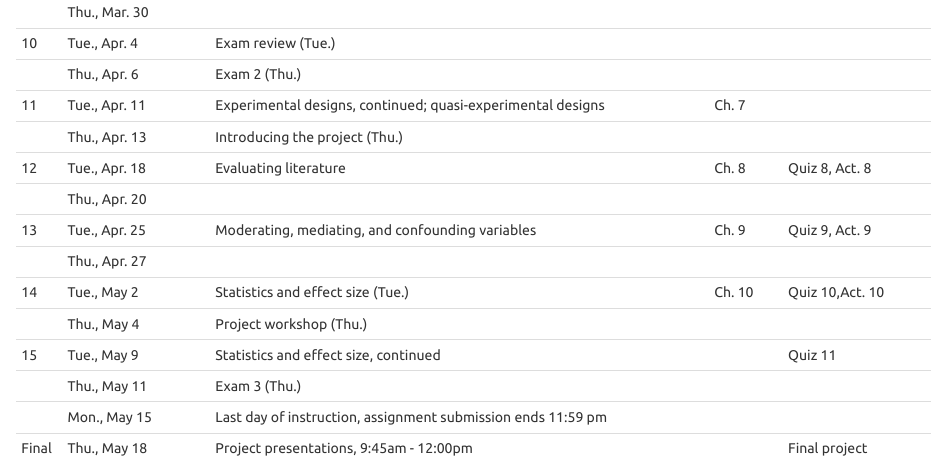
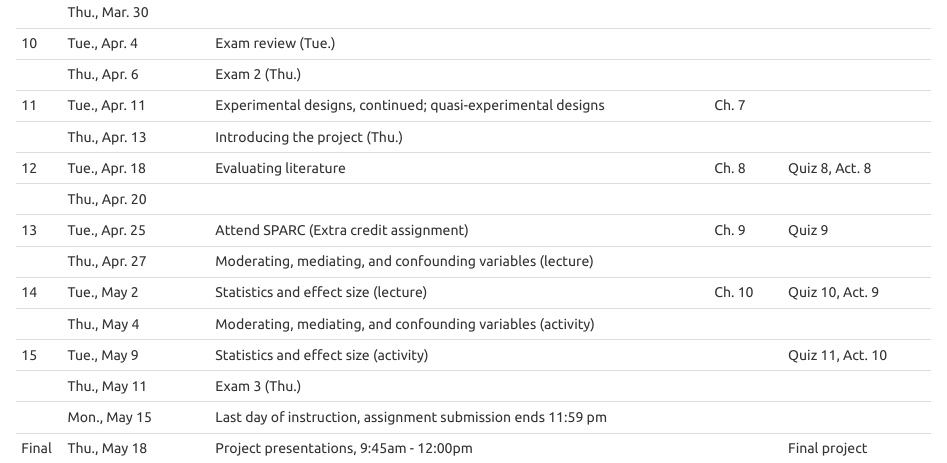
Before and after one commit to vectrlab/intro-methods-syllabus, an R Markdown document (index.Rmd): the page in a window 1100 px wide, from 7280 px down. The pictures show the output file index.html that the author committed with the source, opened offline.

Commit message:
Revised schedule

```diff
--- a/index.Rmd
+++ b/index.Rmd
@@ -299,15 +299,15 @@ Week Date                   Topics
 
       Thu., Apr. 20
 
-13	  Tue., Apr. 25         Moderating, mediating, and confounding variables                            Ch. 9       Quiz 9, Act. 9
+13	  Tue., Apr. 25         Attend SPARC (Extra credit assignment)                                      Ch. 9       Quiz 9
 
-      Thu., Apr. 27
+      Thu., Apr. 27	        Moderating, mediating, and confounding variables (lecture)
 
-14	  Tue., May 2           Statistics and effect size (Tue.)                                           Ch. 10      Quiz 10,Act. 10
+14	  Tue., May 2           Statistics and effect size (lecture)                                        Ch. 10      Quiz 10, Act. 9
 
-      Thu., May 4	          Project workshop (Thu.)
+      Thu., May 4	          Moderating, mediating, and confounding variables (activity)
 
-15	  Tue., May 9           Statistics and effect size, continued                                                   Quiz 11
+15	  Tue., May 9           Statistics and effect size (activity)                                                   Quiz 11, Act. 10
 
       Thu., May 11 	        Exam 3 (Thu.)
 
```
Also changed, not shown: index.html, index.pdf.
